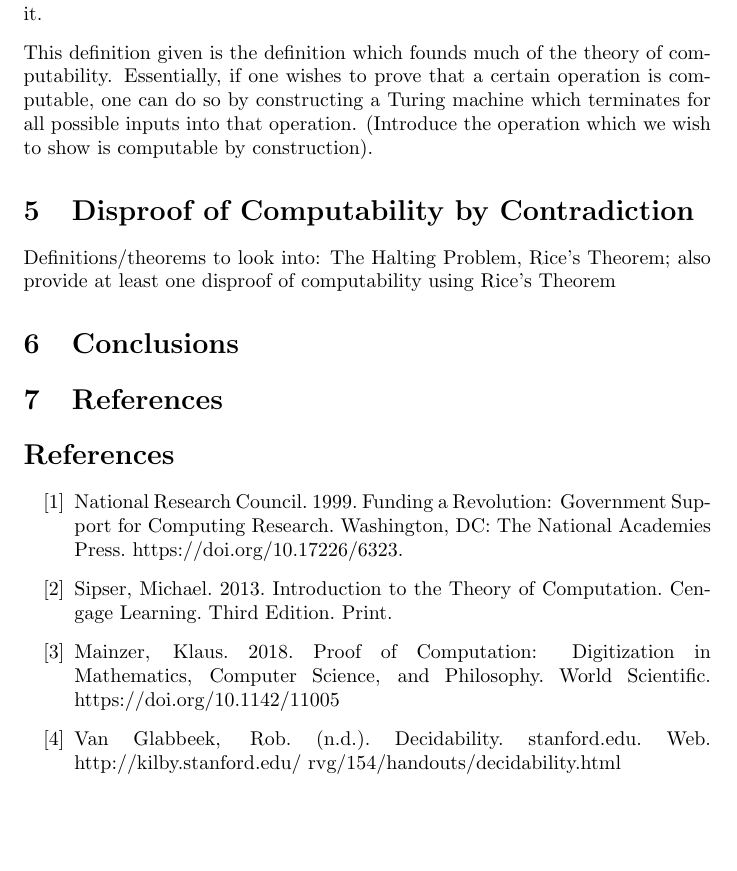
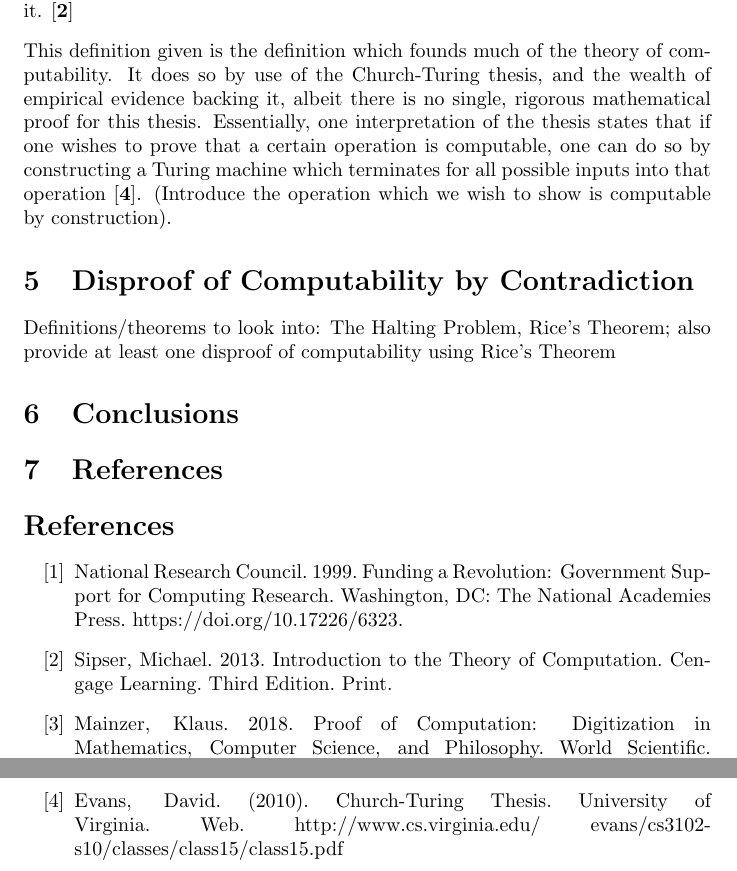
Before and after one commit to whatsacomputertho/Math311w-Computability-Paper, a LaTeX document (main.tex): part of page 5 of 5 before the commit and two parts of pages 5 and 6 of 6 after it, the two joined at a grey line, cut so that both start at the same text, the shorter picture padded with empty space. Compiled offline with pdfLaTeX.

Commit message:
Added a reference to Church-Turing thesis

```diff
--- a/main.tex
+++ b/main.tex
@@ -141,9 +141,9 @@ The outcomes observed in \textbf{Example 3.1} are rather self-evident in the def
 \end{defin}
 \noindent Any combination of english characters imaginable will certainly be a member of the language $L_{english}$ which is defined on the alphabet $A_{english}$ mentioned previously.
 \begin{defin}
-	A language $L$ is \textbf{Turing-decidable} if there exists some Turing machine $M$ such that, for each input word $\vv{x} \in L$, $M$ either accepts or rejects it.
+	A language $L$ is \textbf{Turing-decidable} if there exists some Turing machine $M$ such that, for each input word $\vv{x} \in L$, $M$ either accepts or rejects it. \cite{2}
 \end{defin}
-\noindent This definition given is the definition which founds much of the theory of computability.  Essentially, if one wishes to prove that a certain operation is computable, one can do so by constructing a Turing machine which terminates for all possible inputs into that operation.  (Introduce the operation which we wish to show is computable by construction).
+\noindent This definition given is the definition which founds much of the theory of computability.  It does so by use of the Church-Turing thesis, and the wealth of empirical evidence backing it, albeit there is no single, rigorous mathematical proof for this thesis.  Essentially, one interpretation of the thesis states that if one wishes to prove that a certain operation is computable, one can do so by constructing a Turing machine which terminates for all possible inputs into that operation \cite{4}.  (Introduce the operation which we wish to show is computable by construction).
 
 \section{Disproof of Computability by Contradiction}
 Definitions/theorems to look into: The Halting Problem, Rice's Theorem; also provide at least one disproof of computability using Rice's Theorem
@@ -155,7 +155,7 @@ Definitions/theorems to look into: The Halting Problem, Rice's Theorem; also pro
 	\bibitem{1} National Research Council. 1999. Funding a Revolution: Government Support for Computing Research. Washington, DC: The National Academies Press. https://doi.org/10.17226/6323.
 	\bibitem{2} Sipser, Michael. 2013. Introduction to the Theory of Computation. Cengage Learning. Third Edition. Print.
 	\bibitem{3} Mainzer, Klaus. 2018. Proof of Computation: Digitization in Mathematics, Computer Science, and Philosophy. World Scientific. https://doi.org/10.1142/11005
-	\bibitem{4} Van Glabbeek, Rob. (n.d.). Decidability. stanford.edu. Web. http://kilby.stanford.edu/~rvg/154/handouts/decidability.html
+	\bibitem{4} Evans, David. (2010). Church-Turing Thesis. University of Virginia. Web. http://www.cs.virginia.edu/~evans/cs3102-s10/classes/class15/class15.pdf
 \end{thebibliography}
 
 \end{document}
```
Also changed, not shown: main.pdf, 1 other file.
